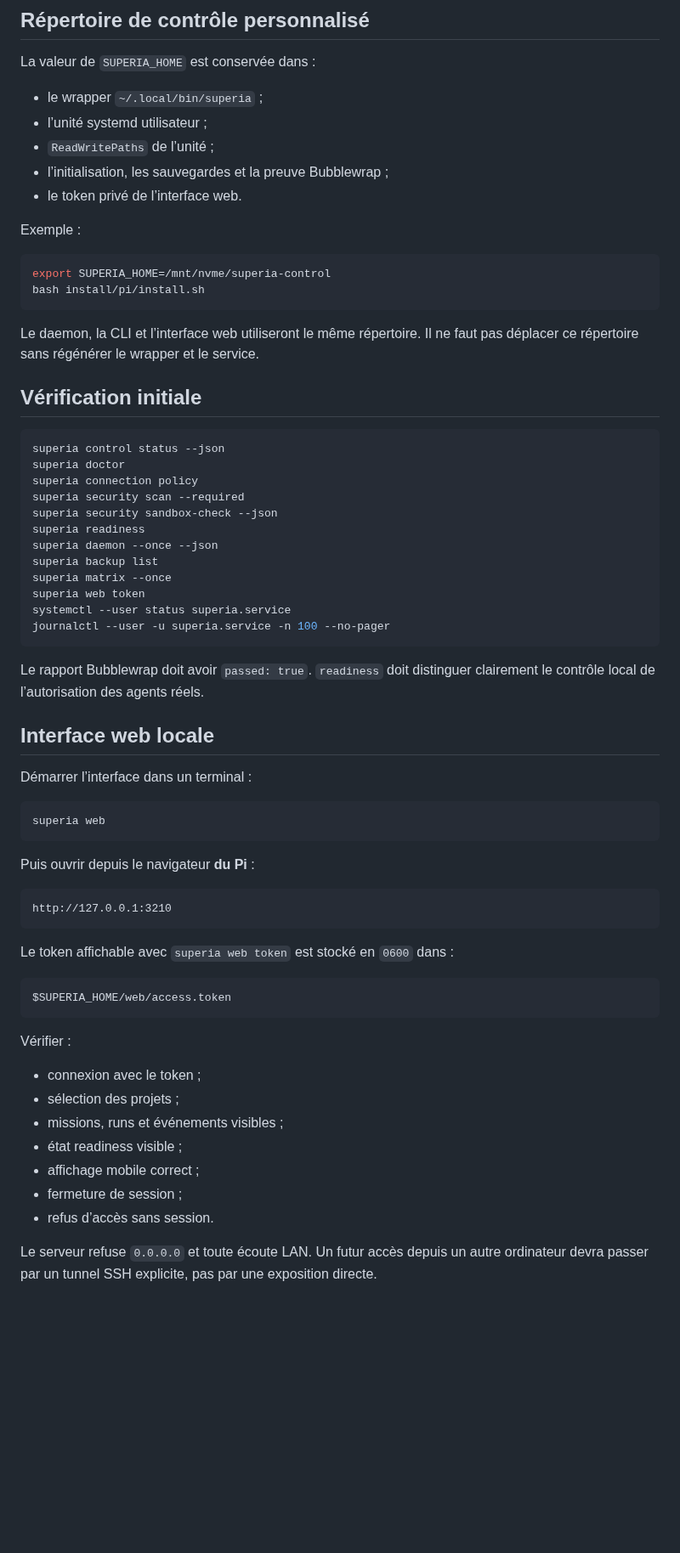
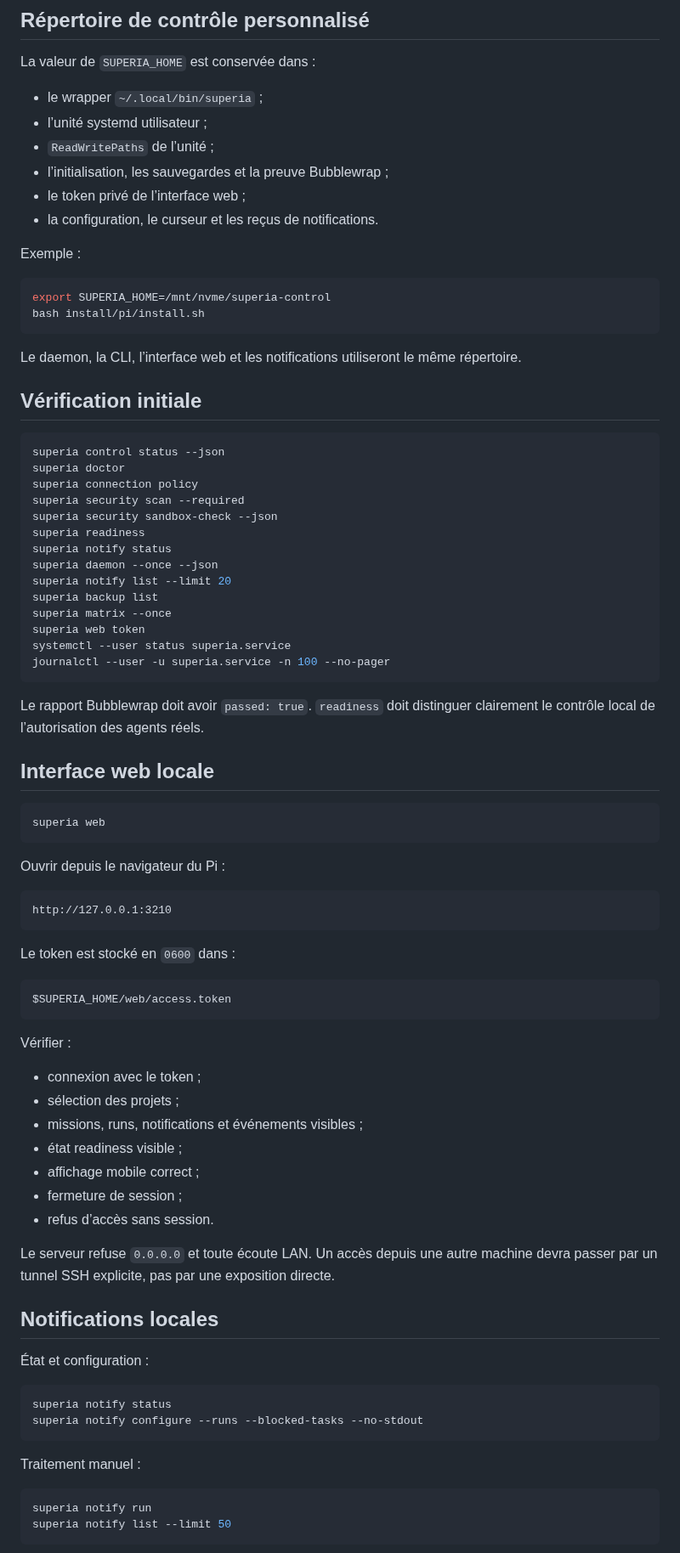
Before and after one commit to propann/super-ia, a Markdown page: docs/PI_INSTALL.md, the part around one of its changes. Shown at 85% size. Drawn GitHub-style; blank space fills up the shorter version.

Commit message:
docs(pi): add v0.17 notification verification

````diff
--- a/docs/PI_INSTALL.md
+++ b/docs/PI_INSTALL.md
@@ -48,7 +47,8 @@ La valeur de `SUPERIA_HOME` est conservée dans :
 - l’unité systemd utilisateur ;
 - `ReadWritePaths` de l’unité ;
 - l’initialisation, les sauvegardes et la preuve Bubblewrap ;
-- le token privé de l’interface web.
+- le token privé de l’interface web ;
+- la configuration, le curseur et les reçus de notifications.
 
 Exemple :
 
@@ -57,7 +57,7 @@ export SUPERIA_HOME=/mnt/nvme/superia-control
 bash install/pi/install.sh
 ```
 
-Le daemon, la CLI et l’interface web utiliseront le même répertoire. Il ne faut pas déplacer ce répertoire sans régénérer le wrapper et le service.
+Le daemon, la CLI, l’interface web et les notifications utiliseront le même répertoire.
 
 ## Vérification initiale
 
@@ -68,7 +68,9 @@ superia connection policy
 superia security scan --required
 superia security sandbox-check --json
 superia readiness
+superia notify status
 superia daemon --once --json
+superia notify list --limit 20
 superia backup list
 superia matrix --once
 superia web token
@@ -80,19 +82,17 @@ Le rapport Bubblewrap doit avoir `passed: true`. `readiness` doit distinguer cla
 
 ## Interface web locale
 
-Démarrer l’interface dans un terminal :
-
 ```bash
 superia web
 ```
 
-Puis ouvrir depuis le navigateur **du Pi** :
+Ouvrir depuis le navigateur du Pi :
 
 ```text
 http://127.0.0.1:3210
 ```
 
-Le token affichable avec `superia web token` est stocké en `0600` dans :
+Le token est stocké en `0600` dans :
 
 ```text
 $SUPERIA_HOME/web/access.token
@@ -102,10 +102,27 @@ Vérifier :
 
 - connexion avec le token ;
 - sélection des projets ;
-- missions, runs et événements visibles ;
+- missions, runs, notifications et événements visibles ;
 - état readiness visible ;
 - affichage mobile correct ;
 - fermeture de session ;
 - refus d’accès sans session.
 
-Le serveur refuse `0.0.0.0` et toute écoute LAN. Un futur accès depuis un autre ordinateur devra passer par un tunnel SSH explicite, pas par une exposition directe.
+Le serveur refuse `0.0.0.0` et toute écoute LAN. Un accès depuis une autre machine devra passer par un tunnel SSH explicite, pas par une exposition directe.
+
+## Notifications locales
+
+État et configuration :
+
+```bash
+superia notify status
+superia notify configure --runs --blocked-tasks --no-stdout
+```
+
+Traitement manuel :
+
+```bash
+superia notify run
+superia notify list --limit 50
+```
+
````
Also changed, not shown: other parts of docs/PI_INSTALL.md (+38 -11 lines).
